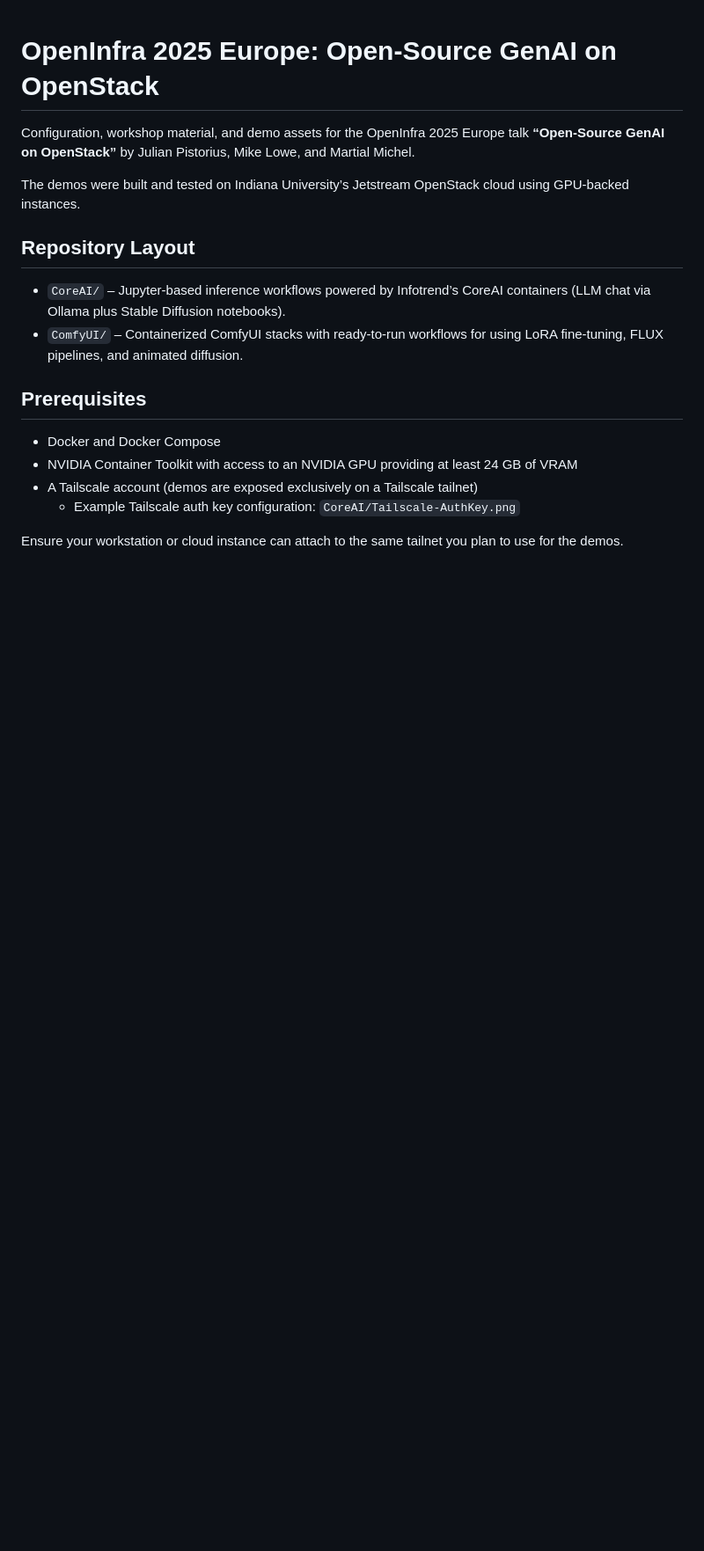
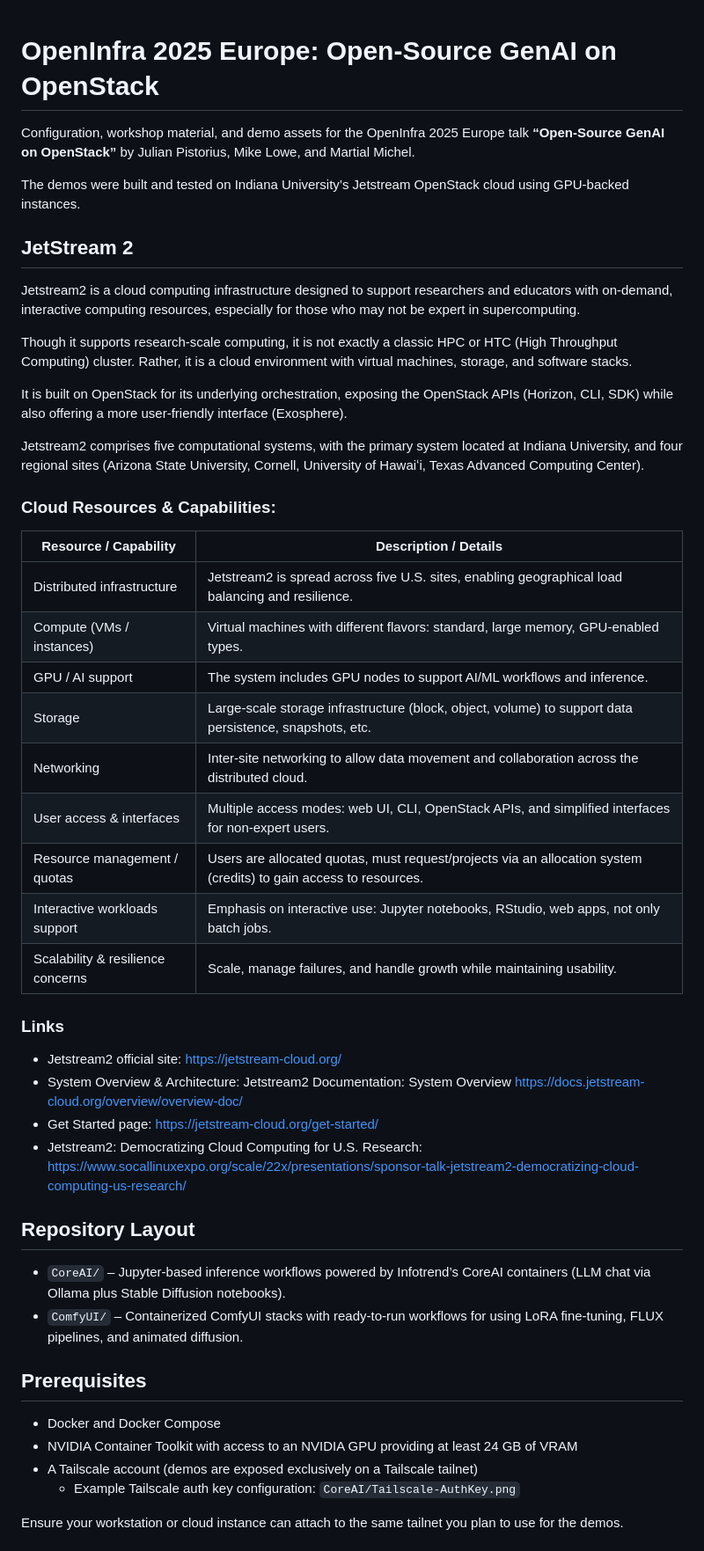
Before and after one commit to mmartial/OpenInfra25-GenAI, a Markdown page: README.md, the part around the change. Shown at 88% size. Rendered like a GitHub page; blank space fills up the shorter version.

Commit message:
Added JetStream2 section

```diff
--- a/README.md
+++ b/README.md
@@ -3,6 +3,37 @@
 Configuration, workshop material, and demo assets for the OpenInfra 2025 Europe talk **“Open-Source GenAI on OpenStack”** by Julian Pistorius, Mike Lowe, and Martial Michel.
 
 The demos were built and tested on Indiana University’s Jetstream OpenStack cloud using GPU-backed instances.
+
+## JetStream 2
+
+Jetstream2 is a cloud computing infrastructure designed to support researchers and educators with on-demand, interactive computing resources, especially for those who may not be expert in supercomputing.
+
+Though it supports research-scale computing, it is not exactly a classic HPC or HTC (High Throughput Computing) cluster. Rather, it is a cloud environment with virtual machines, storage, and software stacks.
+
+It is built on OpenStack for its underlying orchestration, exposing the OpenStack APIs (Horizon, CLI, SDK) while also offering a more user-friendly interface (Exosphere).
+
+Jetstream2 comprises five computational systems, with the primary system located at Indiana University, and four regional sites (Arizona State University, Cornell, University of Hawaiʻi, Texas Advanced Computing Center).
+
+### Cloud Resources & Capabilities:
+
+| Resource / Capability | Description / Details |
+| --- | --- |
+| Distributed infrastructure | Jetstream2 is spread across five U.S. sites, enabling geographical load balancing and resilience. |
+| Compute (VMs / instances) | Virtual machines with different flavors: standard, large memory, GPU-enabled types. |
+| GPU / AI support | The system includes GPU nodes to support AI/ML workflows and inference. |
+| Storage | Large-scale storage infrastructure (block, object, volume) to support data persistence, snapshots, etc. |
+| Networking | Inter-site networking to allow data movement and collaboration across the distributed cloud. |
+| User access & interfaces | Multiple access modes: web UI, CLI, OpenStack APIs, and simplified interfaces for non-expert users. |
+| Resource management / quotas | Users are allocated quotas, must request/projects via an allocation system (credits) to gain access to resources. |
+| Interactive workloads support | Emphasis on interactive use: Jupyter notebooks, RStudio, web apps, not only batch jobs. |
+| Scalability & resilience concerns | Scale, manage failures, and handle growth while maintaining usability. |
+
+### Links
+
+- Jetstream2 official site: [https://jetstream-cloud.org/](https://jetstream-cloud.org/)
+- System Overview & Architecture: Jetstream2 Documentation: System Overview [https://docs.jetstream-cloud.org/overview/overview-doc/](https://docs.jetstream-cloud.org/overview/overview-doc/)
+- Get Started page: [https://jetstream-cloud.org/get-started/](https://jetstream-cloud.org/get-started/)
+- Jetstream2: Democratizing Cloud Computing for U.S. Research: [https://www.socallinuxexpo.org/scale/22x/presentations/sponsor-talk-jetstream2-democratizing-cloud-computing-us-research/](https://www.socallinuxexpo.org/scale/22x/presentations/sponsor-talk-jetstream2-democratizing-cloud-computing-us-research/)
 
 ## Repository Layout
 
```
